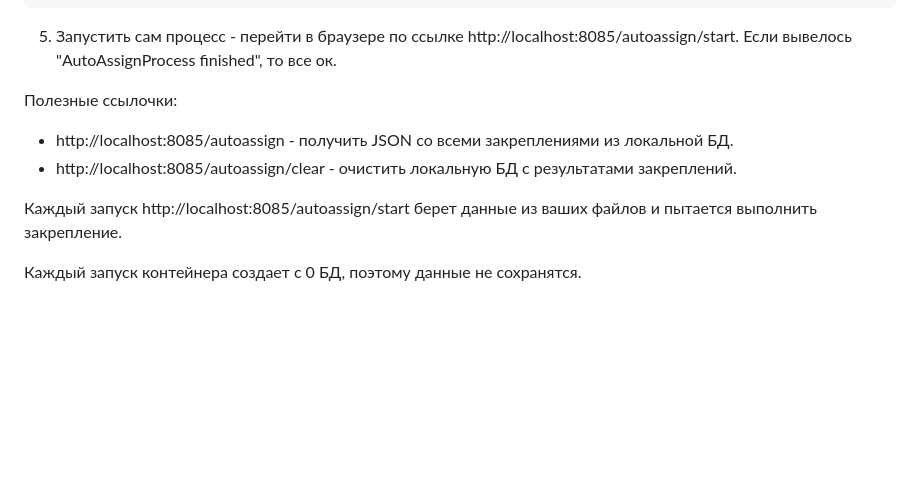
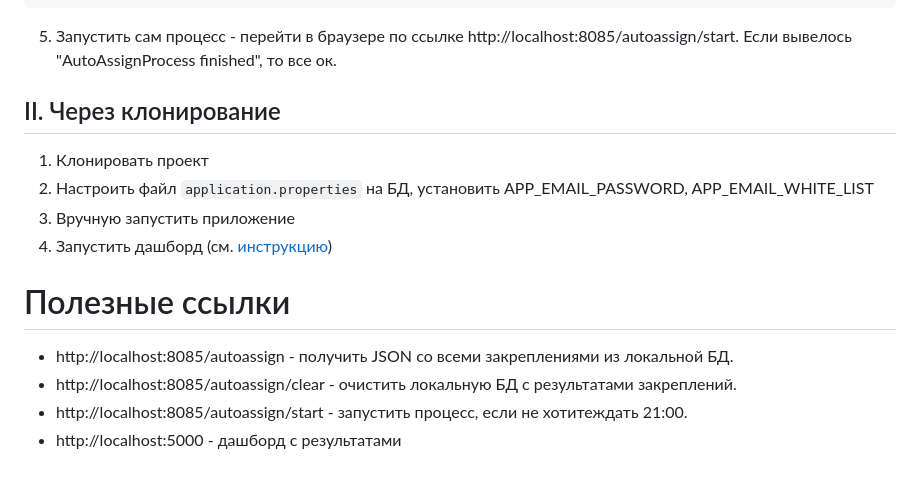
Before and after one commit to rreshrr/SmartMatch, a Markdown page: README.md, the part around the change printed below. GitHub-like rendering; blank space fills up the shorter version.

````diff
--- a/README.md
+++ b/README.md
@@ -84,10 +67,14 @@ smartmatch  | ... : Completed initialization in 2ms
 ```
 5. Запустить сам процесс - перейти в браузере по ссылке http://localhost:8085/autoassign/start. Если вывелось "AutoAssignProcess finished", то все ок.
 
-Полезные ссылочки:
+## II. Через клонирование
+1. Клонировать проект
+2. Настроить файл `application.properties` на БД, установить APP_EMAIL_PASSWORD, APP_EMAIL_WHITE_LIST
+3. Вручную запустить приложение
+4. Запустить дашборд (см. [инструкцию](frontend/README.md))
+
+# Полезные ссылки
 - http://localhost:8085/autoassign - получить JSON со всеми закреплениями из локальной БД.
 - http://localhost:8085/autoassign/clear - очистить локальную БД с результатами закреплений.
-
-Каждый запуск http://localhost:8085/autoassign/start берет данные из ваших файлов и пытается выполнить закрепление.
-
-Каждый запуск контейнера создает с 0 БД, поэтому данные не сохранятся.
+- http://localhost:8085/autoassign/start - запустить процесс, если не хотитеждать 21:00.
+- http://localhost:5000 - дашборд с результатами
````
Also changed, not shown: other parts of README.md (+14 -31 lines), frontend/README.md (added, +11 -0 lines), img.png (added), 12 other files.
